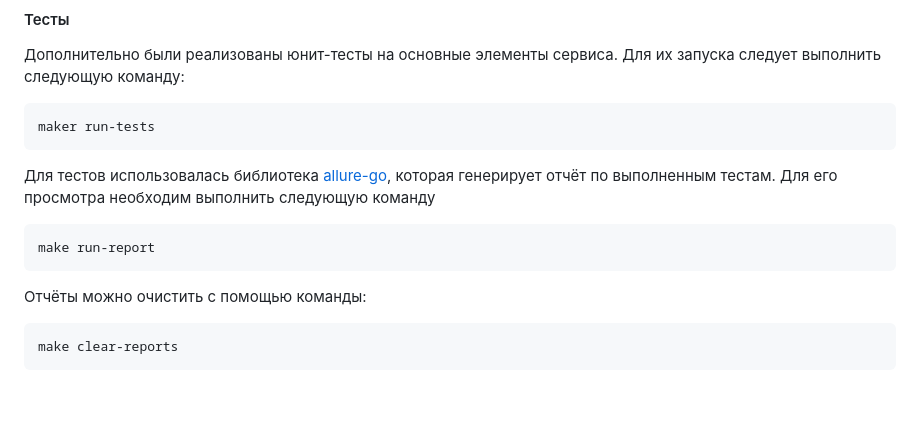
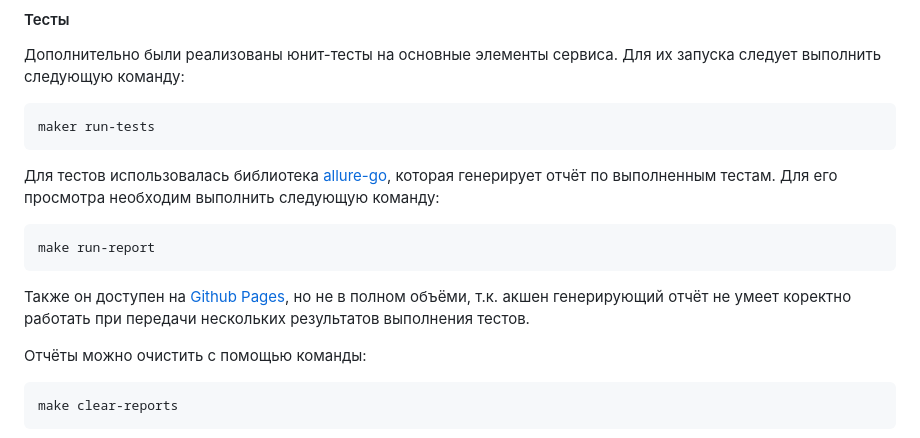
Before and after one commit to ThCompiler/smallurl, a Markdown page: README.md, the part around the change. Rendered like a GitHub page; blank space fills up the shorter version.

````diff
--- a/README.md
+++ b/README.md
@@ -203,11 +203,14 @@ make down
 maker run-tests
 ```
 Для тестов использовалась библиотека [allure-go](https://github.com/ozontech/allure-go), которая генерирует отчёт по
-выполненным тестам. Для его просмотра необходим выполнить следующую команду
+выполненным тестам. Для его просмотра необходим выполнить следующую команду:
 
 ```bash
 make run-report
 ```
+
+Также он доступен на [Github Pages](https://thcompiler.github.io/smallurl/3/#), но не в полном объёми,
+т.к. акшен генерирующий отчёт не умеет коректно работать при передачи нескольких результатов выполнения тестов.
 
 Отчёты можно очистить с помощью команды:
 
````
